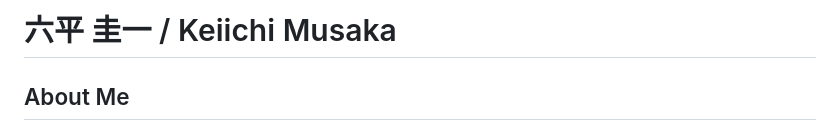
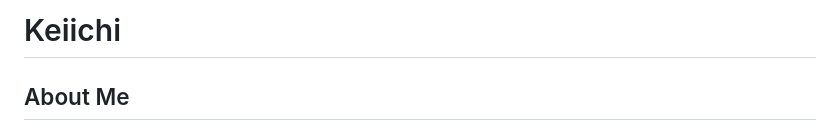
Before and after one commit to Keiichi-lab/Keiichi-lab, a Markdown page: README.md, the part around the change. GitHub-like rendering.

```diff
--- a/README.md
+++ b/README.md
@@ -1,4 +1,4 @@
-# 六平 圭一 / Keiichi Musaka
+# Keiichi
 
 ## About Me
 
```
